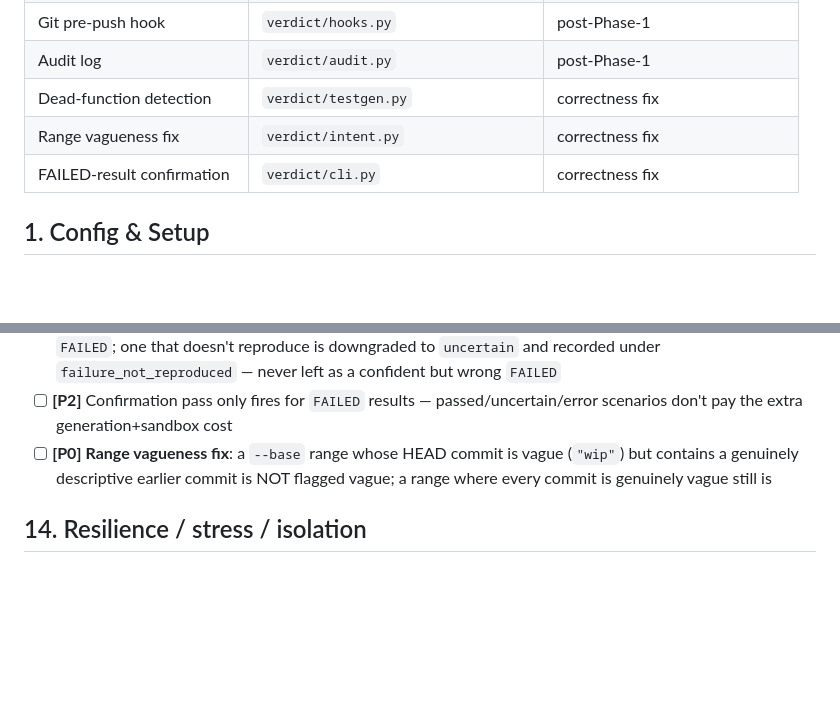
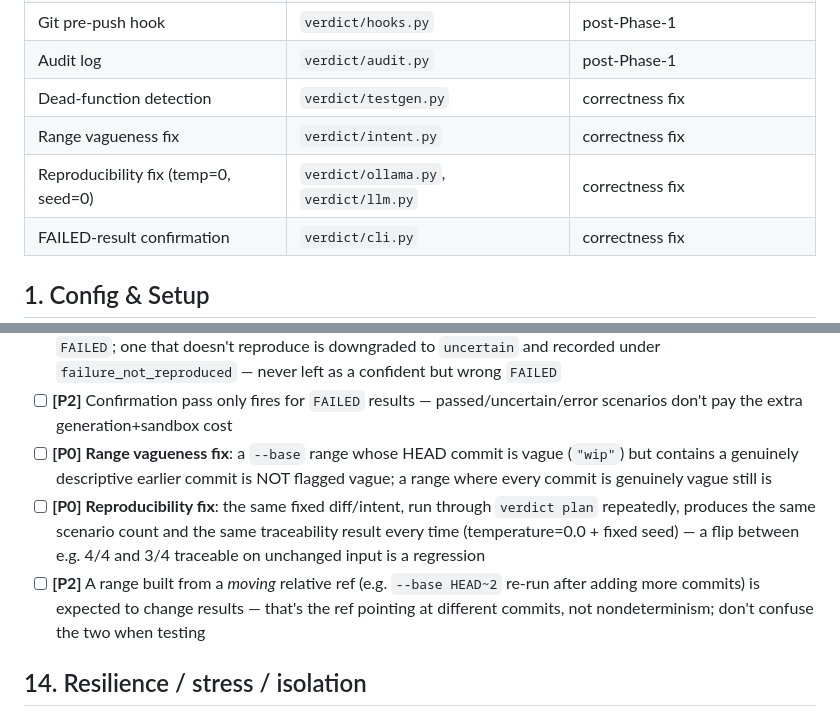
Before and after one commit to anxmeshhh/verdict, a Markdown page: TESTING.md, 2 parts joined by grey strips. Rendered like a GitHub page; blank space fills up the shorter version.

Commit message:
Record the reproducibility fix and moving-ref caveat in the test checklist
Co-Authored-By: Claude Sonnet 5 <noreply@anthropic.com>

```diff
--- a/TESTING.md
+++ b/TESTING.md
@@ -35,6 +35,7 @@ real intent-vs-behavior mismatch, not a syntax error.
 | Audit log | `verdict/audit.py` | post-Phase-1 |
 | Dead-function detection | `verdict/testgen.py` | correctness fix |
 | Range vagueness fix | `verdict/intent.py` | correctness fix |
+| Reproducibility fix (temp=0, seed=0) | `verdict/ollama.py`, `verdict/llm.py` | correctness fix |
 | FAILED-result confirmation | `verdict/cli.py` | correctness fix |
 
 ## 1. Config & Setup
@@ -150,6 +151,8 @@ real intent-vs-behavior mismatch, not a syntax error.
 - [ ] **[P0]** **FAILED confirmation pass**: a scenario whose failure reproduces on independent regeneration stays `FAILED`; one that doesn't reproduce is downgraded to `uncertain` and recorded under `failure_not_reproduced` — never left as a confident but wrong `FAILED`
 - [ ] **[P2]** Confirmation pass only fires for `FAILED` results — passed/uncertain/error scenarios don't pay the extra generation+sandbox cost
 - [ ] **[P0]** **Range vagueness fix**: a `--base` range whose HEAD commit is vague (`"wip"`) but contains a genuinely descriptive earlier commit is NOT flagged vague; a range where every commit is genuinely vague still is
+- [ ] **[P0]** **Reproducibility fix**: the same fixed diff/intent, run through `verdict plan` repeatedly, produces the same scenario count and the same traceability result every time (temperature=0.0 + fixed seed) — a flip between e.g. 4/4 and 3/4 traceable on unchanged input is a regression
+- [ ] **[P2]** A range built from a *moving* relative ref (e.g. `--base HEAD~2` re-run after adding more commits) is expected to change results — that's the ref pointing at different commits, not nondeterminism; don't confuse the two when testing
 
 ## 14. Resilience / stress / isolation
 
```
